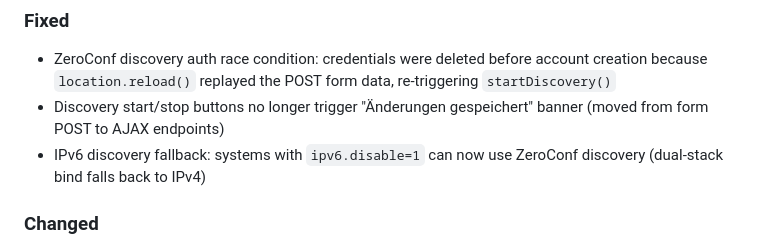
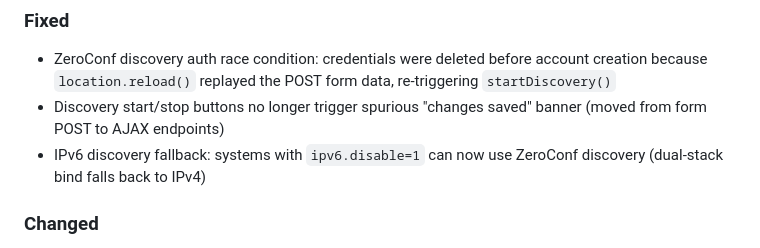
Before and after one commit to ElMikosch/spoton, a Markdown page: CHANGELOG.md, the part around the change. GitHub-like rendering.

Commit message:
fix: use English in CHANGELOG entry
Co-Authored-By: Claude Opus 4.6 (1M context) <noreply@anthropic.com>

```diff
--- a/CHANGELOG.md
+++ b/CHANGELOG.md
@@ -8,7 +8,7 @@ Format based on [Keep a Changelog](https://keepachangelog.com/en/1.1.0/).
 ## [1.7.4] - 2026-06-18
 ### Fixed
 - ZeroConf discovery auth race condition: credentials were deleted before account creation because `location.reload()` replayed the POST form data, re-triggering `startDiscovery()`
-- Discovery start/stop buttons no longer trigger "Änderungen gespeichert" banner (moved from form POST to AJAX endpoints)
+- Discovery start/stop buttons no longer trigger spurious "changes saved" banner (moved from form POST to AJAX endpoints)
 - IPv6 discovery fallback: systems with `ipv6.disable=1` can now use ZeroConf discovery (dual-stack bind falls back to IPv4)
 
 ### Changed
```
